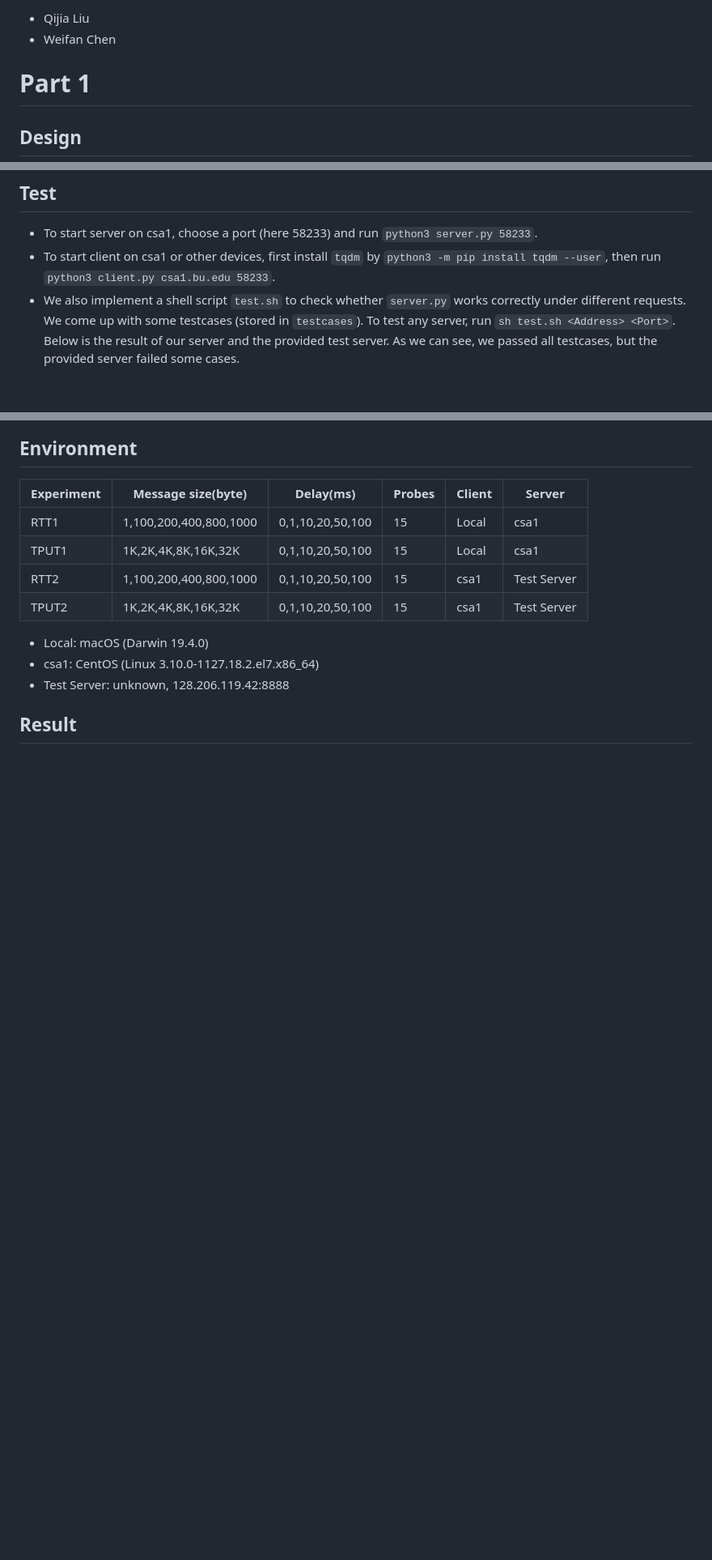
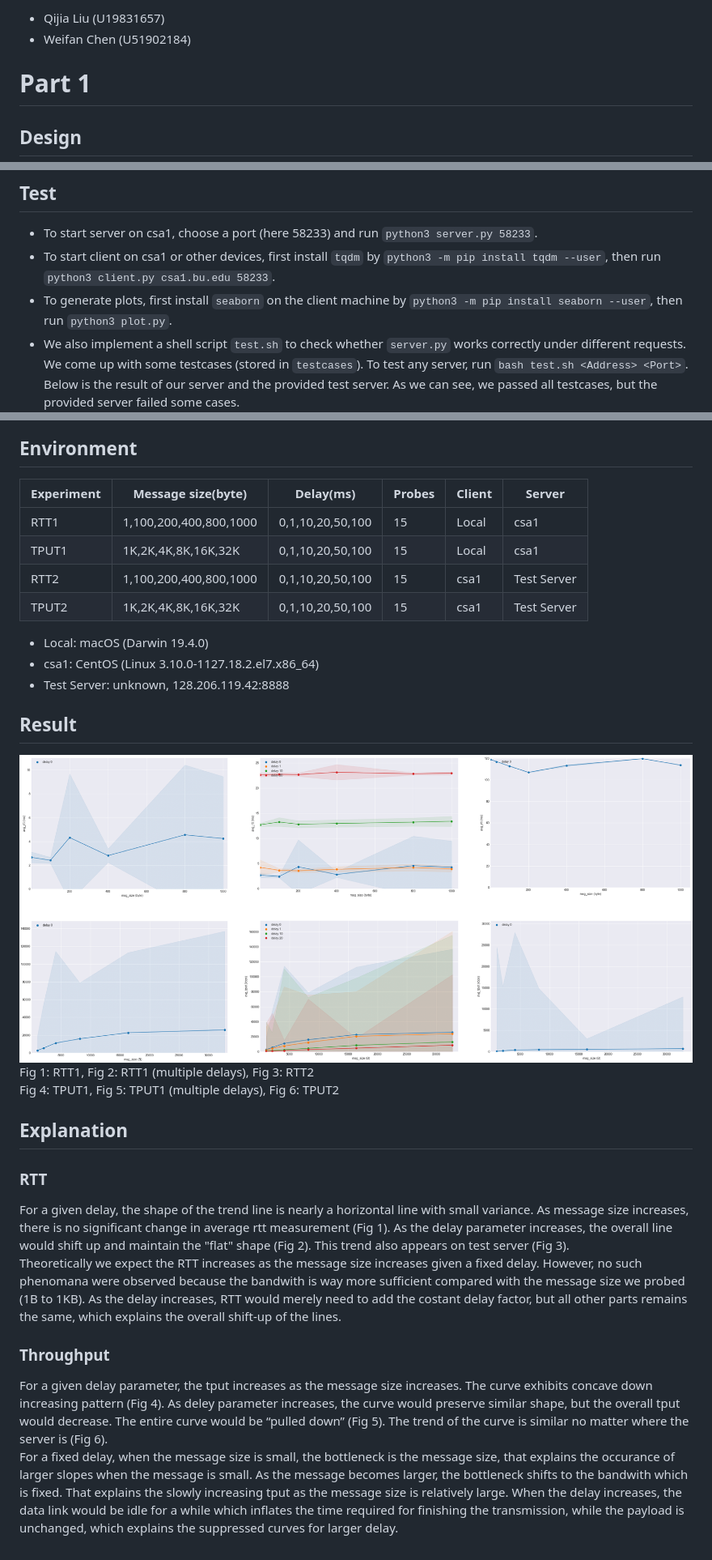
Before and after one commit to wchen258/cs655-fall2020-network, a Markdown page: document.md, 3 parts joined by grey strips. Shown: that part at 81% size. Rendered like a GitHub page; pictures changed too: plot.png (added); blank space fills up the shorter version.

Commit message:
hopefully final version

```diff
--- a/document.md
+++ b/document.md
@@ -1,5 +1,5 @@
-* Qijia Liu
-* Weifan Chen
+* Qijia Liu (U19831657)
+* Weifan Chen (U51902184)
 # Part 1
 ## Design
 * We use Python in both client and server. There's a `util.py` that encapsulates function `sendall` and `recv` of the builtin `socket` package which handle byte arrays, to deal with strings. The `util.py` is also capable of processing command line arguments:
@@ -37,7 +37,8 @@ hello world!
 ## Test
 * To start server on csa1, choose a port (here 58233) and run `python3 server.py 58233`.
 * To start client on csa1 or other devices, first install `tqdm` by `python3 -m pip install tqdm --user`, then run `python3 client.py csa1.bu.edu 58233`.
-* We also implement a shell script `test.sh` to check whether `server.py` works correctly under different requests. We come up with some testcases (stored in `testcases`). To test any server, run `sh test.sh <Address> <Port>`. Below is the result of our server and the provided test server. As we can see, we passed all testcases, but the provided server failed some cases.
+* To generate plots, first install `seaborn` on the client machine by `python3 -m pip install seaborn --user`, then run `python3 plot.py`.
+* We also implement a shell script `test.sh` to check whether `server.py` works correctly under different requests. We come up with some testcases (stored in `testcases`). To test any server, run `bash test.sh <Address> <Port>`. Below is the result of our server and the provided test server. As we can see, we passed all testcases, but the provided server failed some cases.
 ![](test.jpg)
 ## Environment
 Experiment|Message size(byte)|Delay(ms)|Probes|Client|Server
@@ -50,3 +51,13 @@ TPUT2|1K,2K,4K,8K,16K,32K|0,1,10,20,50,100|15|csa1|Test Server
 * csa1: CentOS (Linux 3.10.0-1127.18.2.el7.x86_64)
 * Test Server: unknown, 128.206.119.42:8888
 ## Result
+![](plot.png)
+Fig 1: RTT1, Fig 2: RTT1 (multiple delays), Fig 3: RTT2
+Fig 4: TPUT1, Fig 5: TPUT1 (multiple delays), Fig 6: TPUT2
+## Explanation
+### RTT
+For a given delay, the shape of the trend line is nearly a horizontal line with small variance. As message size increases, there is no significant change in average rtt measurement (Fig 1). As the delay parameter increases, the overall line would shift up and maintain the "flat" shape (Fig 2). This trend also appears on test server (Fig 3).
+Theoretically we expect the RTT increases as the message size increases given a fixed delay. However, no such phenomana were observed because the bandwith is way more sufficient compared with the message size we probed (1B to 1KB). As the delay increases, RTT would merely need to add the costant delay factor, but all other parts remains the same, which explains the overall shift-up of the lines.
+### Throughput
+For a given delay parameter, the tput increases as the message size increases. The curve exhibits concave down increasing pattern (Fig 4). As deley parameter increases, the curve would preserve similar shape, but the overall tput would decrease. The entire curve would be “pulled down” (Fig 5). The trend of the curve is similar no matter where the server is (Fig 6).
+For a fixed delay, when the message size is small, the bottleneck is the message size, that explains the occurance of larger slopes when the message is small. As the message becomes larger, the bottleneck shifts to the bandwith which is fixed. That explains the slowly increasing tput as the message size is relatively large. When the delay increases, the data link would be idle for a while which inflates the time required for finishing the transmission, while the payload is unchanged, which explains the suppressed curves for larger delay.
```
Also changed, not shown: 3 other files.
